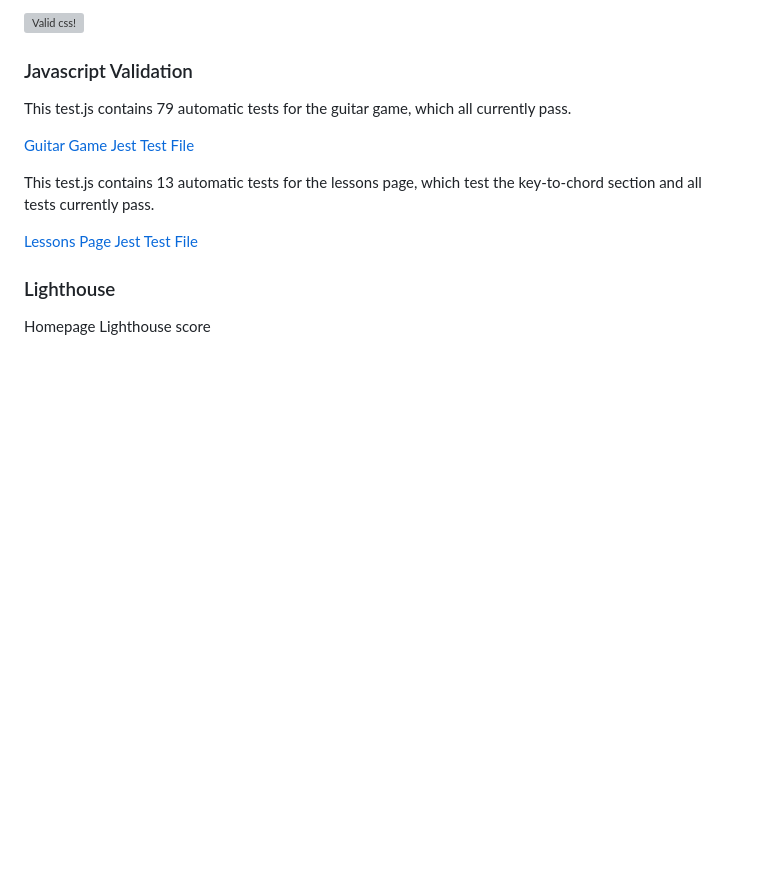
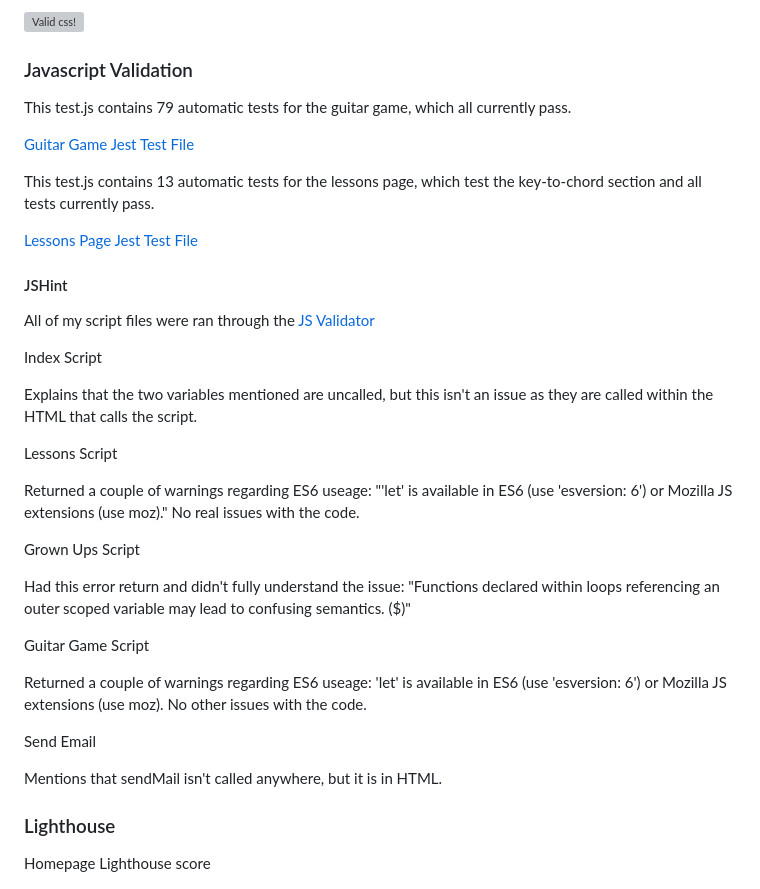
Before and after one commit to ryanmcnally93/little-strings, a Markdown page: README.md, the part around the change. GitHub-like rendering; blank space fills up the shorter version; grey boxes are pictures that could not be loaded.

Commit message:
JS Validation complete

```diff
--- a/README.md
+++ b/README.md
@@ -546,6 +546,35 @@ This test.js contains 13 automatic tests for the lessons page, which test the ke
 
 <a href="/assets/js/lessons-script.test.js" target="_blank">Lessons Page Jest Test File</a>
 
+#### JSHint
+
+All of my script files were ran through the [JS Validator](https://jshint.com/)
+
+Index Script
+
+Explains that the two variables mentioned are uncalled, but this isn't an issue as they are called within the HTML that calls the script.
+
+Lessons Script
+
+Returned a couple of warnings regarding ES6 useage:
+"'let' is available in ES6 (use 'esversion: 6') or Mozilla JS extensions (use moz)."
+No real issues with the code.
+
+Grown Ups Script
+
+Had this error return and didn't fully understand the issue:
+"Functions declared within loops referencing an outer scoped variable may lead to confusing semantics. ($)"
+
+Guitar Game Script
+
+Returned a couple of warnings regarding ES6 useage:
+'let' is available in ES6 (use 'esversion: 6') or Mozilla JS extensions (use moz).
+No other issues with the code.
+
+Send Email
+
+Mentions that sendMail isn't called anywhere, but it is in HTML.
+
 ### Lighthouse
 
 Homepage Lighthouse score
```
